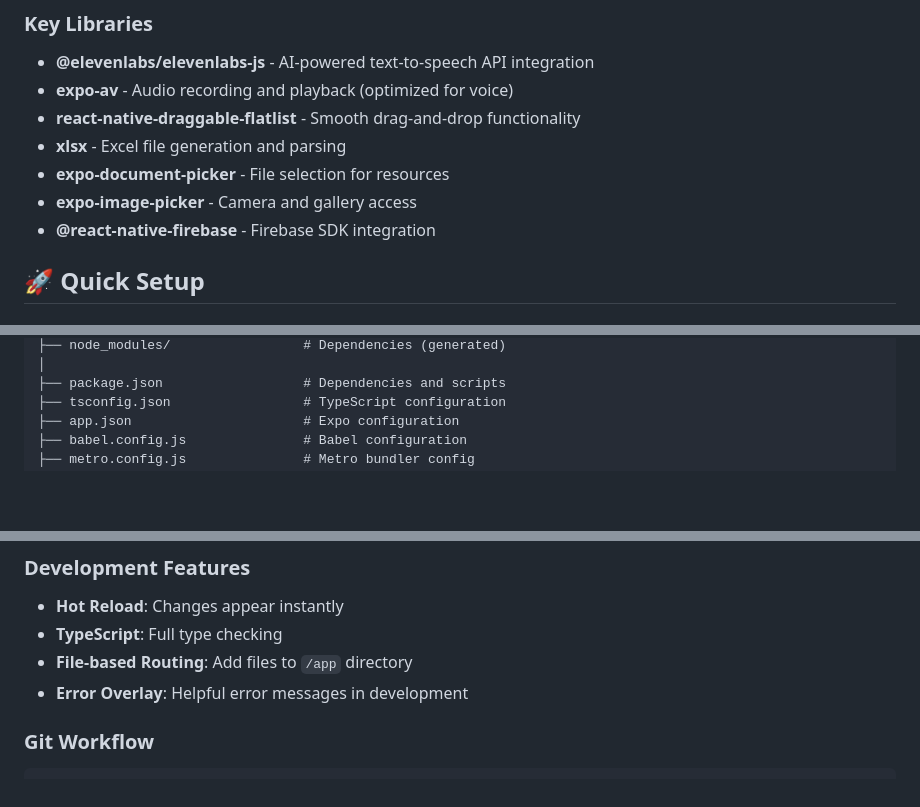
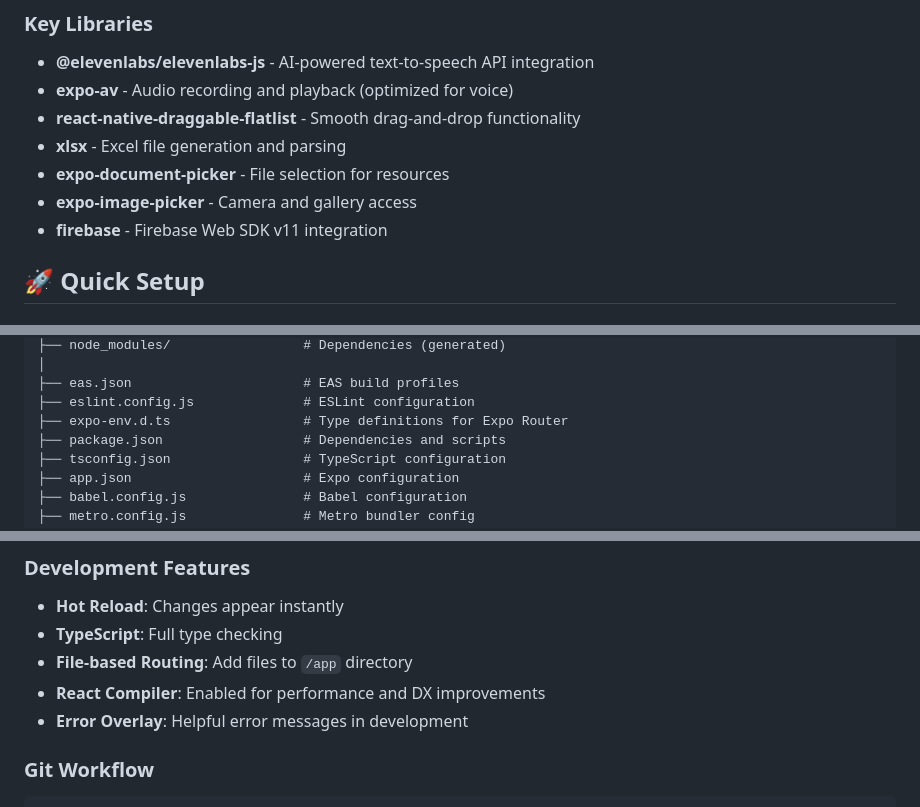
Before and after one commit to Kaneki0607/MATHTATAG-reimagined, a Markdown page: README.md, 3 parts joined by grey strips. Drawn GitHub-style; blank space fills up the shorter version.

```diff
--- a/README.md
+++ b/README.md
@@ -67,7 +68,7 @@ A comprehensive cross-platform educational application for mathematical learning
 - **xlsx** - Excel file generation and parsing
 - **expo-document-picker** - File selection for resources
 - **expo-image-picker** - Camera and gallery access
-- **@react-native-firebase** - Firebase SDK integration
+- **firebase** - Firebase Web SDK v11 integration
 
 ## 🚀 Quick Setup
 
@@ -594,5 +630,8 @@ MATHTATAG-reimagined/
 ├── node_modules/                 # Dependencies (generated)
 │
+├── eas.json                      # EAS build profiles
+├── eslint.config.js              # ESLint configuration
+├── expo-env.d.ts                 # Type definitions for Expo Router
 ├── package.json                  # Dependencies and scripts
 ├── tsconfig.json                 # TypeScript configuration
 ├── app.json                      # Expo configuration
@@ -681,6 +726,7 @@ npm run web        # Web browser
 - **Hot Reload**: Changes appear instantly
 - **TypeScript**: Full type checking
 - **File-based Routing**: Add files to `/app` directory
+- **React Compiler**: Enabled for performance and DX improvements
 - **Error Overlay**: Helpful error messages in development
 
 ### Git Workflow
```
Also changed, not shown: other parts of README.md (+58 -6 lines).
